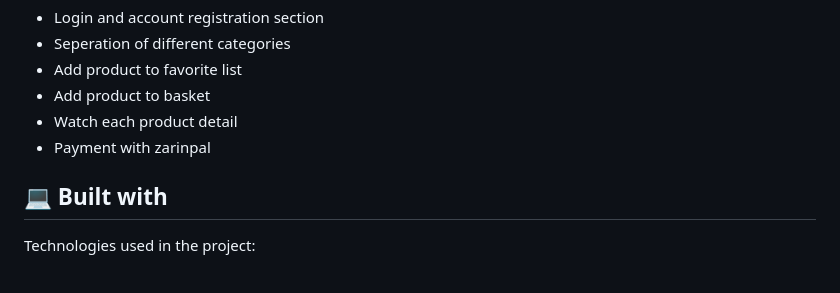
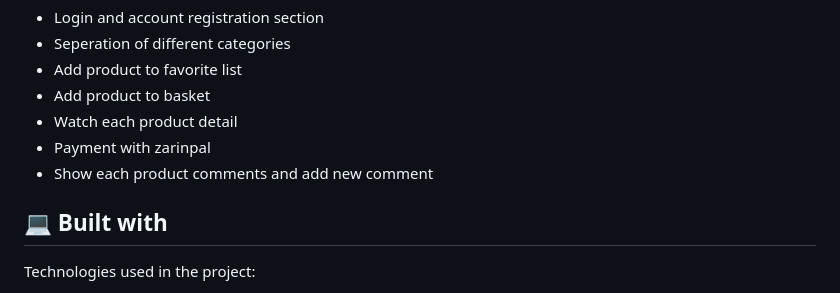
Before and after one commit to poyaaghajani/Apple-Shop, a Markdown page: README.md, the part around the change printed below. Drawn GitHub-style.

```diff
--- a/README.md
+++ b/README.md
@@ -13,6 +13,7 @@ Here're some of the project's best features:
 *   Add product to basket
 *   Watch each product detail
 *   Payment with zarinpal
+*   Show each product comments and add new comment
 
 
 <h2>💻 Built with</h2>
```
Also changed, not shown: other parts of README.md (+8 -0 lines).
